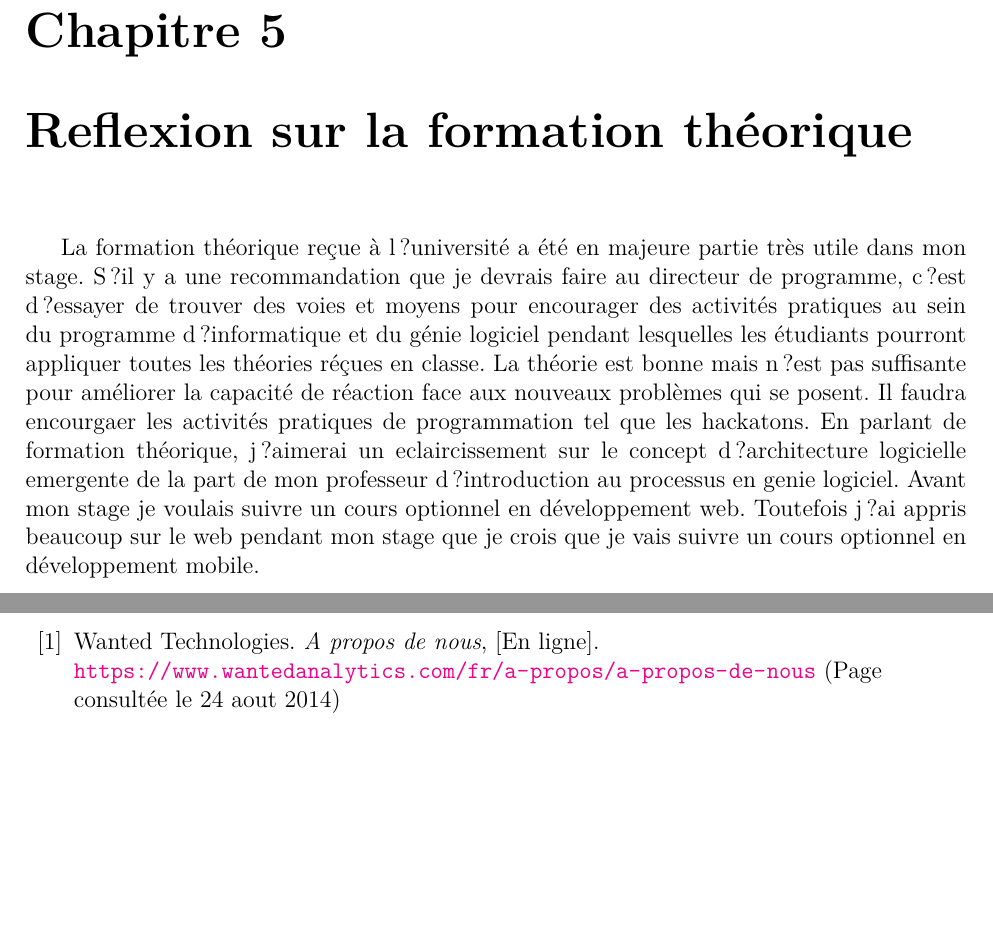
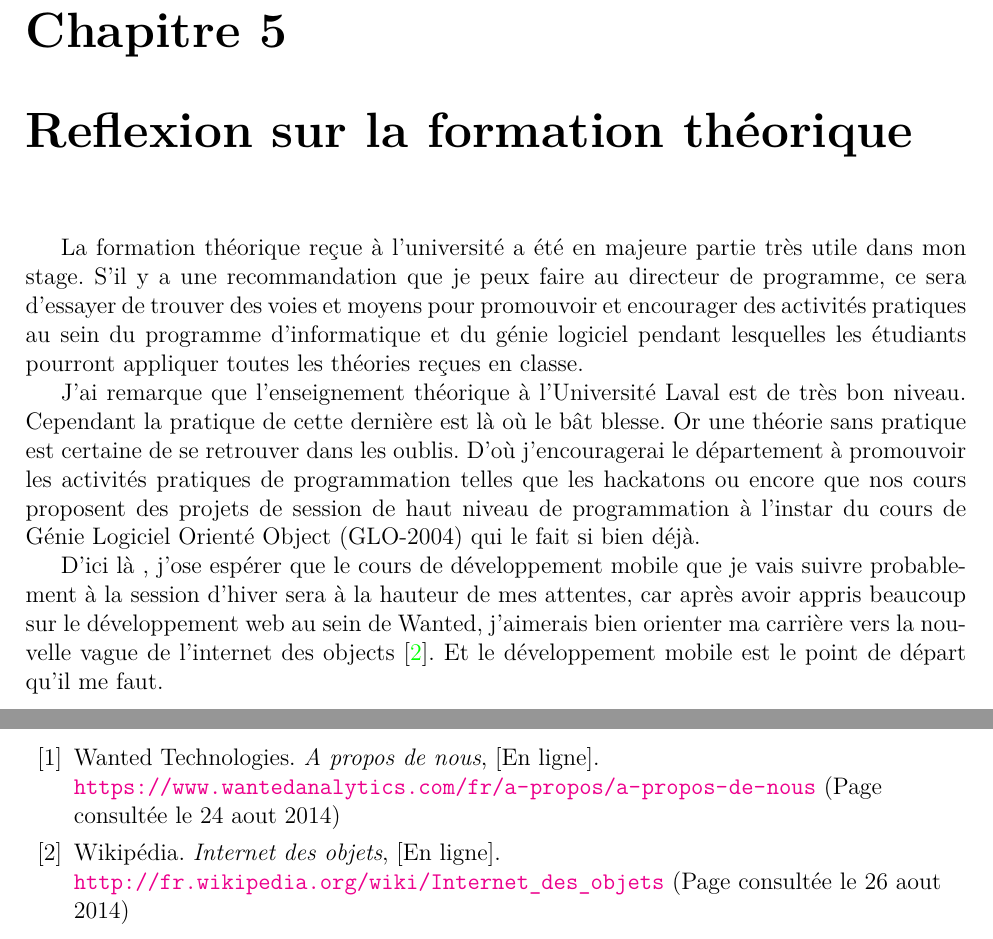
Before and after one commit to didia/rapport-wanted, a LaTeX document (rapport.tex, which reads tex/bibliographie.tex, tex/reflexion_theorique.tex): two parts of pages 15 and 17 of 17, joined at a grey line, cut so that both start at the same text, the shorter picture padded with empty space. Compiled offline with pdfLaTeX; the source files are stored in an older character set and shown here as Unicode.

Commit message:
Edited reflexion_theroique. Added some thoughts and references

```diff
--- a/tex/bibliographie.tex
+++ b/tex/bibliographie.tex
@@ -8,4 +8,5 @@
                               % requiert 2 caracteres (>= 10 references)
 
 \bibitem{REF01} Wanted Technologies. \emph{A propos de nous}, [En ligne]. \url{https://www.wantedanalytics.com/fr/a-propos/a-propos-de-nous} (Page consultée le 24 aout 2014)
+ \bibitem{REF02} Wikipédia. \emph{Internet des objets}, [En ligne]. \url{http://fr.wikipedia.org/wiki/Internet_des_objets} (Page consultée le 26 aout 2014)
  \end{thebibliographyUL}
--- a/tex/reflexion_theorique.tex
+++ b/tex/reflexion_theorique.tex
@@ -6,6 +6,9 @@
 
 \chapter{Reflexion sur la formation théorique}
 \label{s:reflexion_theorique}
-La formation théorique reçue à l?université a été en majeure partie très utile dans mon stage. S?il y a une recommandation que je devrais faire au directeur de programme, c?est d?essayer de trouver des voies et moyens pour encourager des activités pratiques au sein du programme d?informatique et du génie logiciel pendant lesquelles les étudiants pourront appliquer toutes les théories réçues en classe. La théorie est bonne mais n?est pas suffisante pour améliorer la capacité de réaction face aux nouveaux problèmes qui se posent. Il faudra encourgaer les activités pratiques de programmation tel que les hackatons.
-En parlant de formation théorique, j?aimerai un eclaircissement sur le concept d?architecture logicielle emergente de la part de mon professeur d?introduction au processus en genie logiciel.
-Avant mon stage je voulais suivre un cours optionnel en développement web. Toutefois j?ai appris beaucoup sur le web pendant mon stage que je crois que je vais suivre un cours optionnel en développement mobile.
+
+La formation théorique reçue à l'université a été en majeure partie très utile dans mon stage. S'il y a une recommandation que je peux faire au directeur de programme, ce sera d'essayer de trouver des voies et moyens pour promouvoir et encourager des activités pratiques au sein du programme d'informatique et du génie logiciel pendant lesquelles les étudiants pourront appliquer toutes les théories reçues en classe.
+
+J'ai remarque que l'enseignement théorique à l'Université Laval est de très bon niveau. Cependant la pratique de cette dernière est là où le bât blesse. Or une théorie sans pratique est certaine de se retrouver dans les oublis. D'où j'encouragerai le département à promouvoir les activités pratiques de programmation telles que les hackatons ou encore que nos cours proposent des projets de session de haut niveau de programmation à l'instar du cours de Génie Logiciel Orienté Object (GLO-2004) qui le fait si bien déjà.
+
+D'ici là , j'ose espérer que le cours de développement mobile que je vais suivre probablement à la session d'hiver sera à la hauteur de mes attentes, car après avoir appris beaucoup sur le développement web au sein de Wanted, j'aimerais bien orienter ma carrière vers la nouvelle vague de l'internet des objects \cite{REF02}. Et le développement mobile est le point de départ qu'il me faut.
```
Also changed, not shown: tex/introduction.tex (+2 -2 lines).
